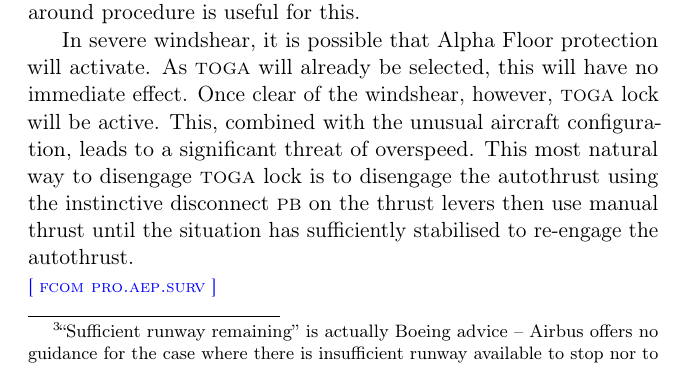
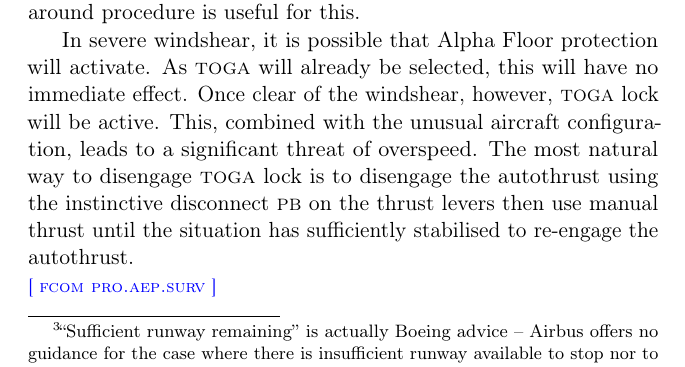
Before and after one commit to JonHurst/airbus-nonnormal, a LaTeX thesis (notes.tex): part of page 15 of 48, cut so that both start at the same text. Compiled offline with pdfLaTeX.

Commit message:
Corrected wording

```diff
--- a/notes.tex
+++ b/notes.tex
@@ -321,7 +321,7 @@ In severe windshear, it is possible that Alpha Floor protection will
 activate. As \ac{TOGA} will already be selected, this will have no immediate
 effect. Once clear of the windshear, however, \ac{TOGA} lock will be
 active. This, combined with the unusual aircraft configuration, leads to a
-significant threat of overspeed. This most natural way to disengage \ac{TOGA}
+significant threat of overspeed. The most natural way to disengage \ac{TOGA}
 lock is to disengage the autothrust using the instinctive disconnect \ac{PB} on
 the thrust levers then use manual thrust until the situation has sufficiently
 stabilised to re-engage the autothrust.
```
